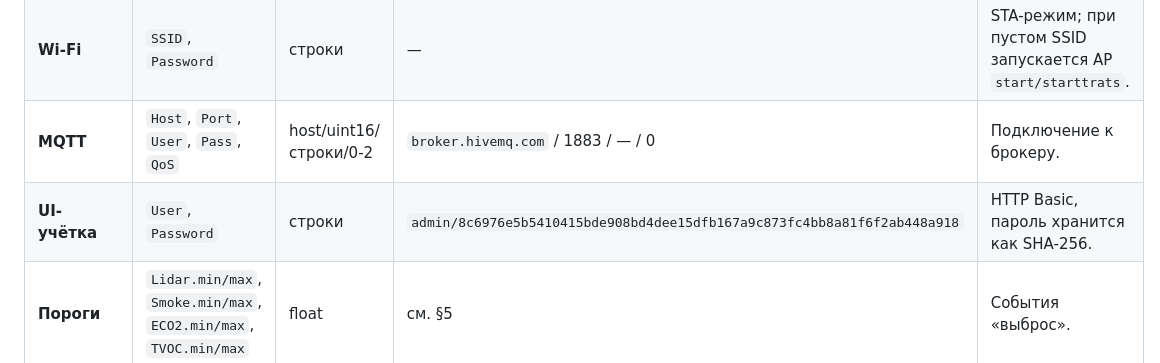
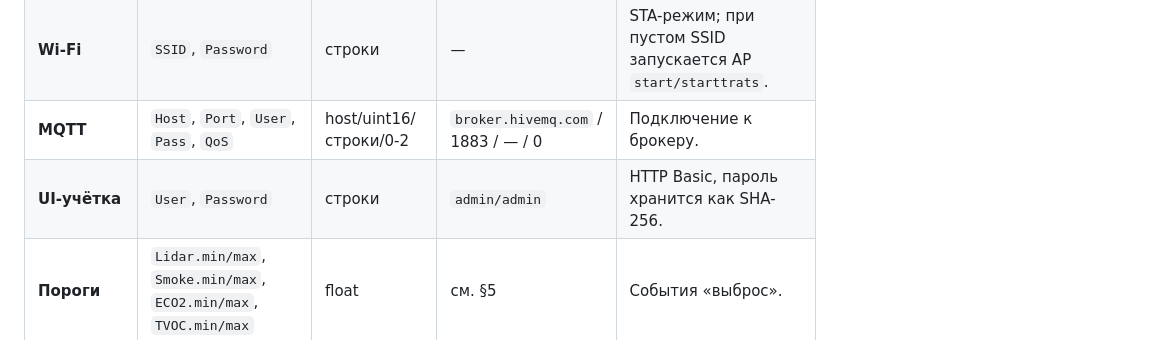
Before and after one commit to Sergienkov/ChPsensor, a Markdown page: docs/spec_v1.3.md, the part around the change. Rendered like a GitHub page.

```diff
--- a/docs/spec_v1.3.md
+++ b/docs/spec_v1.3.md
@@ -53,7 +53,7 @@
 | **Объект**        | `SiteName`                                                       | Строка ≤ 24            | `UNDEF`                            | Отображается в UI, входит в MQTT-топики.                      |
 | **Wi-Fi**         | `SSID`, `Password`                                               | строки                 | —                                  | STA-режим; при пустом SSID запускается AP `start/starttrats`. |
 | **MQTT**          | `Host`, `Port`, `User`, `Pass`, `QoS`                            | host/uint16/строки/0-2 | `broker.hivemq.com` / 1883 / — / 0 | Подключение к брокеру.                                        |
-| **UI-учётка**     | `User`, `Password`            | строки                 | `admin/8c6976e5b5410415bde908bd4dee15dfb167a9c873fc4bb8a81f6f2ab448a918` | HTTP Basic, пароль хранится как SHA-256.                     |
+| **UI-учётка**     | `User`, `Password`            | строки                 | `admin/admin` | HTTP Basic, пароль хранится как SHA-256.                     |
 | **Пороги**        | `Lidar.min/max`, `Smoke.min/max`, `ECO2.min/max`, `TVOC.min/max` | float                  | см. §5                             | События «выброс».                                             |
 | **Clog-алгоритм** | `ClogMin` (мм), `ClogHold` (циклы 10 мин)                        | uint16, uint8          | 400 мм, 2                          | Детектор засора.                                              |
 | **Debug**         | `debugEnable`                                                    | bool                   | `false`                            | Публикация `/debug`.                                          |
```
